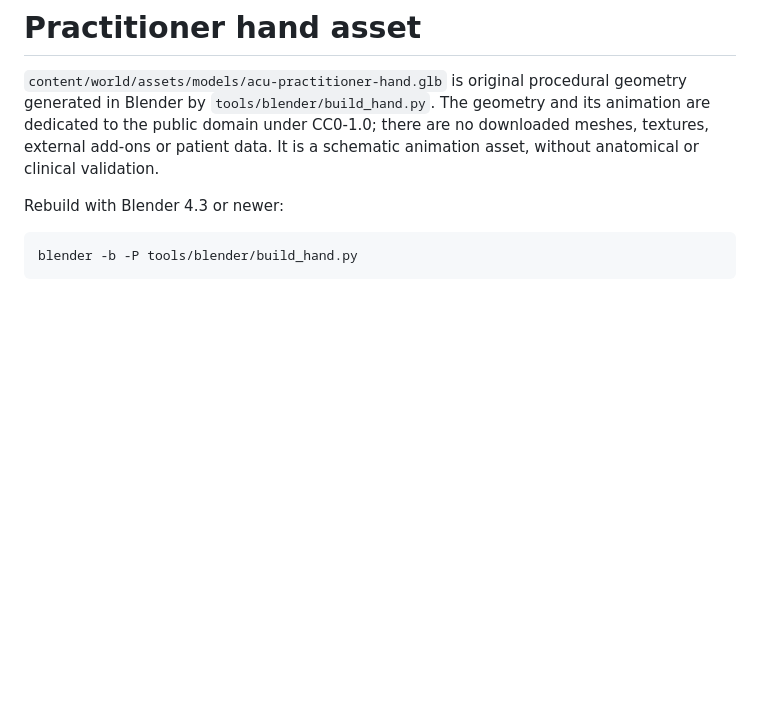
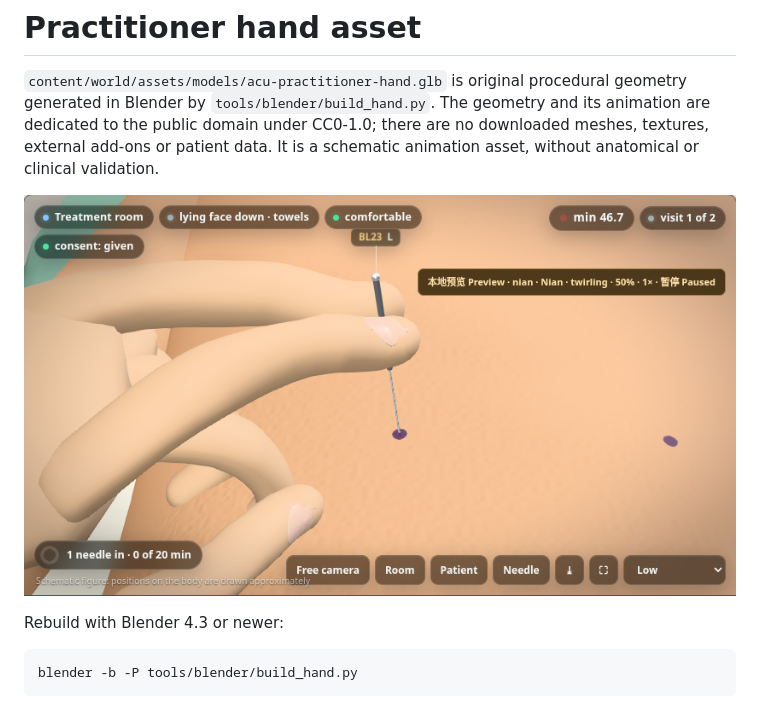
Before and after one commit to psknlr/AcuCraft, a Markdown page: docs/HANDS.md, the part around the change. Rendered like a GitHub page; pictures changed too: docs/img/technique-grip-closeup.png (added); blank space fills up the shorter version.

```diff
--- a/docs/HANDS.md
+++ b/docs/HANDS.md
@@ -5,6 +5,8 @@ geometry generated in Blender by `tools/blender/build_hand.py`. The geometry and
 its animation are dedicated to the public domain under CC0-1.0; there are no
 downloaded meshes, textures, external add-ons or patient data. It is a schematic
 animation asset, without anatomical or clinical validation.
+
+![The live renderer's precision pinch from the side, showing the actual finger surfaces around the needle handle](img/technique-grip-closeup.png)
 
 Rebuild with Blender 4.3 or newer:
 
```
Also changed, not shown: docs/WEB.md (+2 -0 lines).
